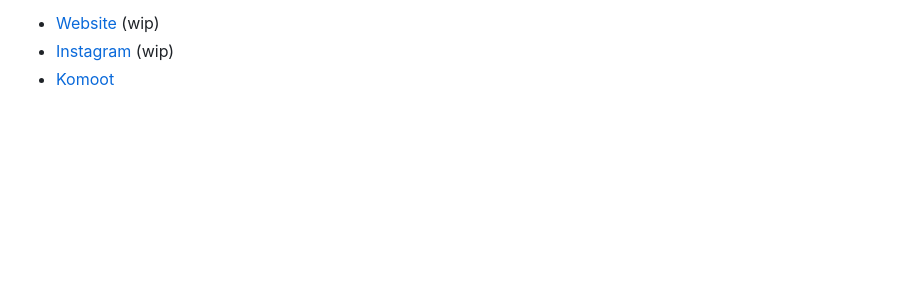
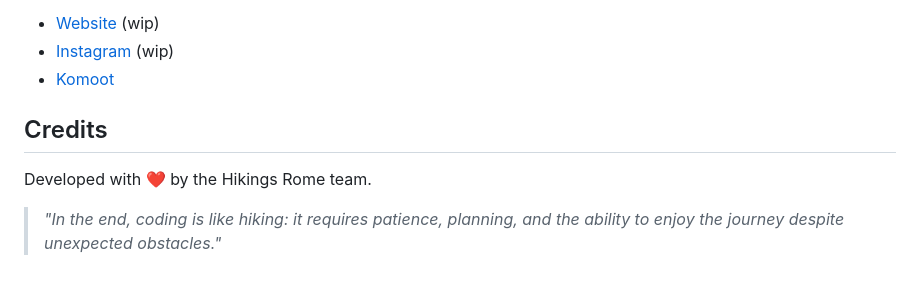
Before and after one commit to montanarisimone/HiKingsRome, a Markdown page: README.md, the part around the change printed below. Drawn GitHub-style; blank space fills up the shorter version.

```diff
--- a/README.md
+++ b/README.md
@@ -40,3 +40,9 @@ Useful links:
 - [Website](https://www.hikingsrome.com/) (wip)
 - [Instagram](https://www.instagram.com/hikingsrome/) (wip)
 - [Komoot](https://www.komoot.com/it-it/user/3261856743261)
+
+## Credits
+
+Developed with ❤️ by the Hikings Rome team.
+
+> *"In the end, coding is like hiking: it requires patience, planning, and the ability to enjoy the journey despite unexpected obstacles."*
```
Also changed, not shown: other parts of README.md (+1 -1 lines).
